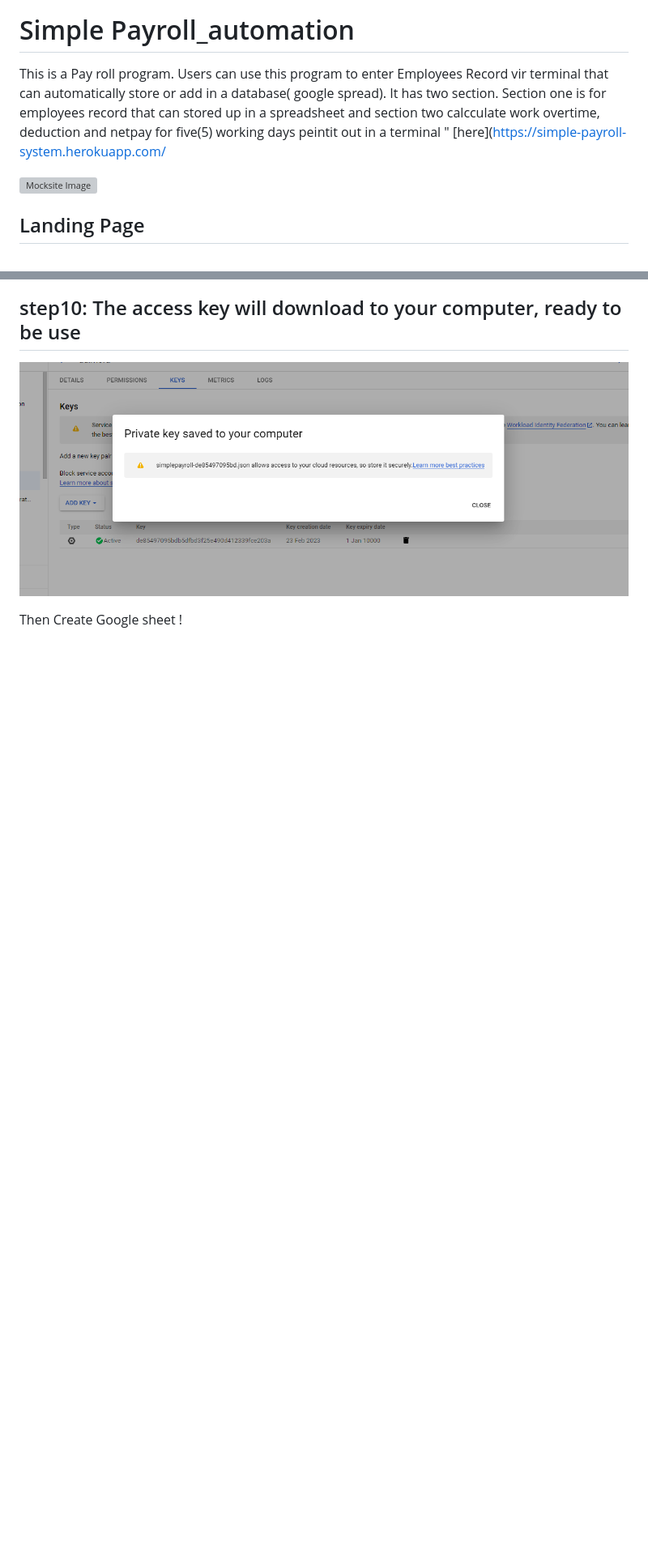
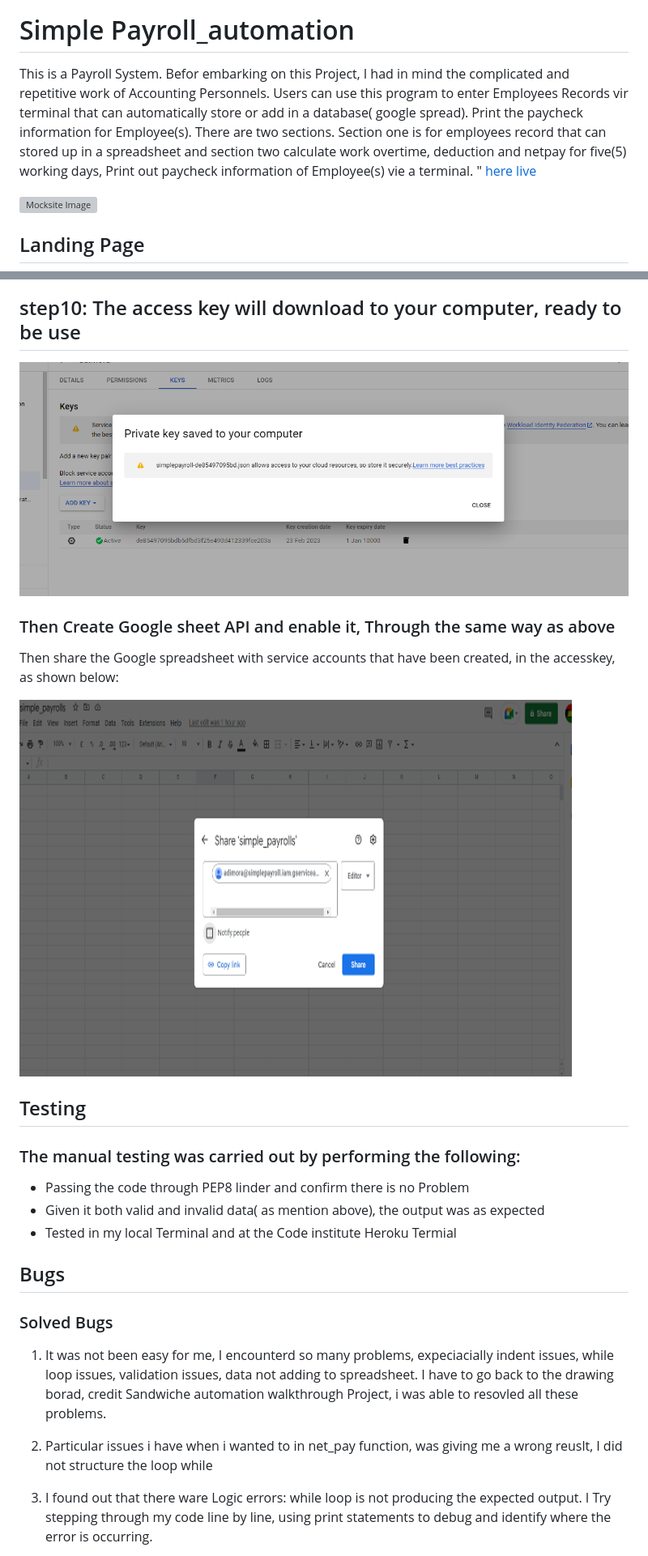
Before and after one commit to ujuadimora-dev/simple_payroll, a Markdown page: README.md, 2 parts joined by grey strips. Shown: that part at 81% size. GitHub-like rendering; pictures changed too: doc/goosheet.png (added); blank space fills up the shorter version; grey boxes are pictures that could not be loaded.

```diff
--- a/README.md
+++ b/README.md
@@ -4,9 +4,9 @@
 
  # Simple Payroll_automation
 
- This is a Pay roll program. Users can use this program to enter Employees Record vir terminal that can automatically store  or add in a database( google spread). It has two section. Section one is for employees record that can stored up in a spreadsheet and section two  calcculate work overtime, deduction and  netpay for five(5) working days peintit out in a terminal
+ This is a Payroll System. Befor embarking on this Project, I had in mind the complicated and repetitive work of Accounting Personnels. Users can use this program to enter Employees Records vir terminal that can automatically store  or add in a database( google spread). Print the paycheck information for Employee(s). There are two sections.  Section one is for employees record that can stored up in a spreadsheet and section two  calculate work overtime, deduction and  netpay for five(5) working days, Print  out  paycheck information of Employee(s) vie  a terminal.
 "
- [here](https://simple-payroll-system.herokuapp.com/
+ [here live ](https://simple-payroll-system.herokuapp.com/)
 
 
 
@@ -159,11 +161,30 @@ The googlesheet. Below are the step you need to take:
 
-Then Create Google sheet
-!
+
+
+### Then Create Google sheet API and enable it, Through the same way as above
+Then share the Google spreadsheet with service accounts that have been created, in the accesskey, as shown below:
+
+![spreadsheet](doc/goosheet.png)
 
 
 
 
+## Testing
+
+### The manual testing was carried out by performing the following:
+*	Passing the code through PEP8 linder and confirm there is no Problem
+*	Given it both valid and invalid data( as mention above), the output was as expected
+*	Tested in my local Terminal and at the Code institute Heroku Termial
 
 
+## Bugs
+### Solved Bugs
+1. It was not been easy for me, I encounterd so many problems, expeciacially indent issues,
+ while loop issues, validation issues, data not adding to spreadsheet. I have to go back to the drawing borad,
+ credit  Sandwiche automation walkthrough Project, i was able to resovled all these problems.
+
+3. Particular issues i have when i wanted to in net_pay function, was giving me a wrong reuslt, I did not structure the loop while
+
+2. I found out that there ware  Logic errors:  while loop is not producing the expected output. I  Try stepping through my code line by line,  using print statements to debug and identify where the error is occurring.
 
 
```
Also changed, not shown: other parts of README.md (+62 -158 lines), doc/codeissues.PNG (added), doc/coderesolv.PNG (added), 1 other file.
